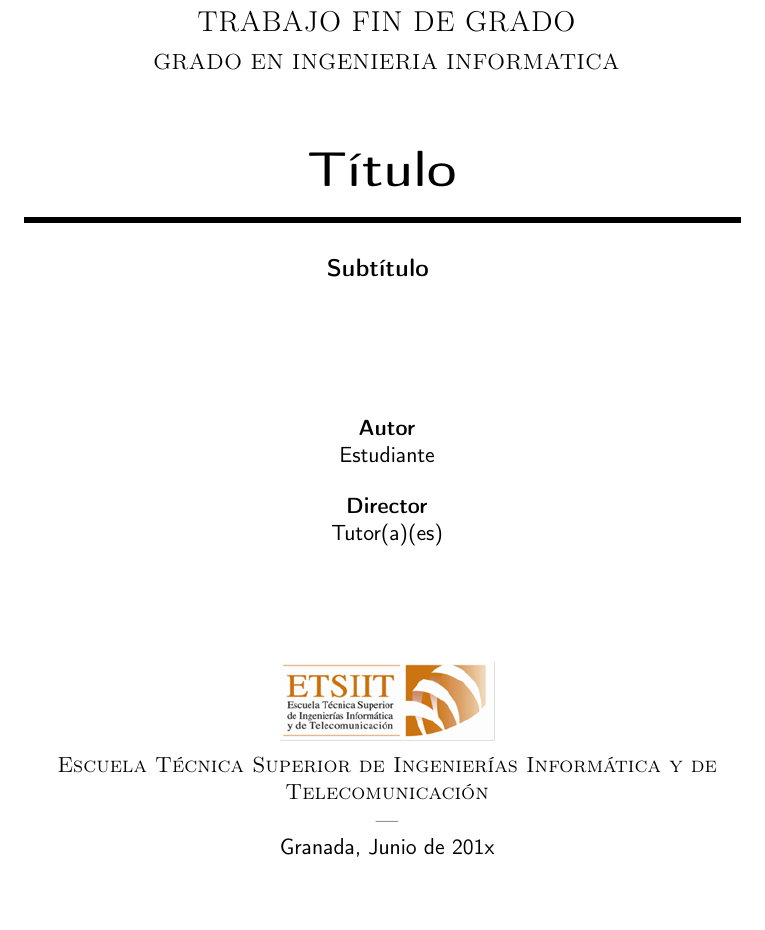
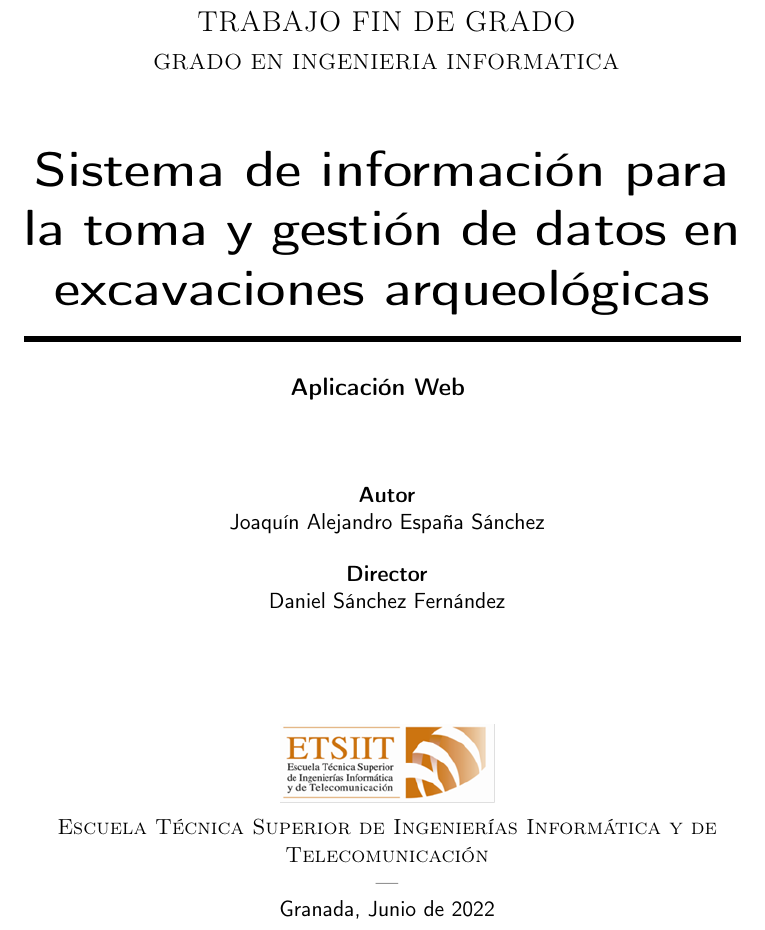
Before and after one commit to alexespana/TFG, a LaTeX book (doc/proyecto.tex, which reads doc/portada/portada.tex): part of page 1 of 29, cut so that both start at the same text, the shorter picture padded with empty space. Compiled offline with pdfLaTeX.

Commit message:
Change basic elements on the cover page

```diff
--- a/doc/portada/portada.tex
+++ b/doc/portada/portada.tex
@@ -12,21 +12,21 @@
 \textsc{ \Large TRABAJO FIN DE GRADO\\[0.2cm]}
 \textsc{ GRADO EN INGENIERIA INFORMATICA}\\[1cm]
 
-{\Huge\bfseries Título \\}
+{\Huge\bfseries Sistema de información para la toma y gestión de datos en excavaciones arqueológicas \\}
 \noindent\rule[-1ex]{\textwidth}{3pt}\\[3.5ex]
-{\large\bfseries Subtítulo }
+{\large\bfseries Aplicación Web }
 \end{minipage}
 
-\vspace{2.5cm}
+\vspace{1.5cm}
 \noindent\hspace*{\centeroffset}
 \begin{minipage}{\textwidth}
 \centering
 
-\textbf{Autor}\\ {Estudiante}\\[2.5ex]
-\textbf{Director}\\ {Tutor(a)(es)}\\[2cm]
+\textbf{Autor}\\ {Joaquín Alejandro España Sánchez}\\[2.5ex]
+\textbf{Director}\\ {Daniel Sánchez Fernández}\\[2cm]
 \includegraphics[width=0.3\textwidth]{logos/etsiit_logo.png}\\[0.1cm]
 \textsc{Escuela Técnica Superior de Ingenierías Informática y de Telecomunicación}\\
 \textsc{---}\\
-Granada, Junio de 201x
+Granada, Junio de 2022
 \end{minipage}
 \end{titlepage}
```
